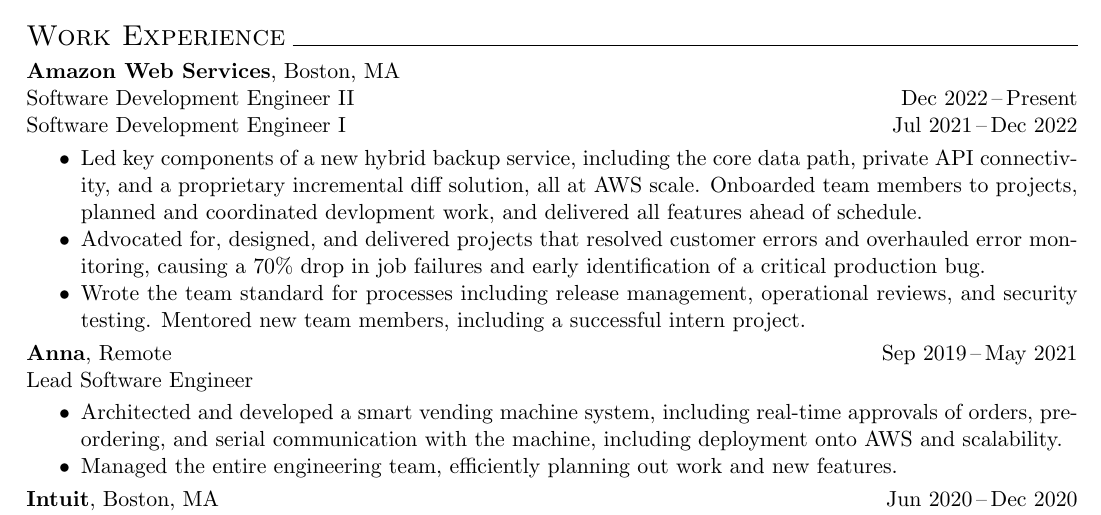
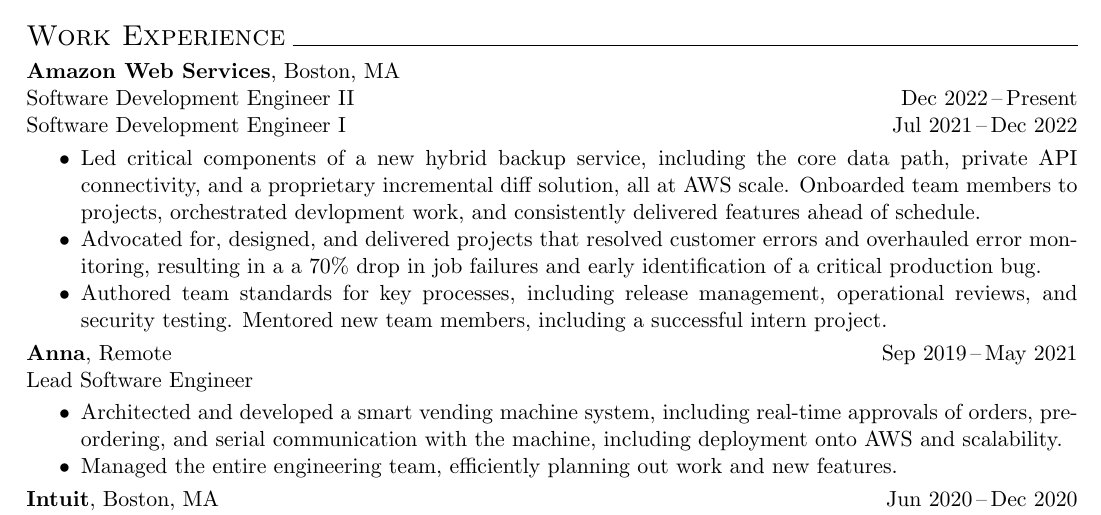
Before and after one commit to joshuatowner/resume, a LaTeX CV (resume.tex): part of the page, cut so that both start at the same text. Compiled offline with pdfLaTeX.

Commit message:
Small rewording

```diff
--- a/resume.tex
+++ b/resume.tex
@@ -45,16 +45,16 @@
   Software Development Engineer I\` Jul 2021\,--\,Dec 2022
 \end{tabbing}
 \begin{itemize}
-  \item Led key components
+  \item Led critical components
   of a new hybrid backup service, including the core data path,
   private API connectivity, and a proprietary incremental diff solution,
-  all at AWS scale. Onboarded team members to projects, planned and coordinated devlopment work, and
-  delivered all features ahead of schedule.
+  all at AWS scale. Onboarded team members to projects, orchestrated devlopment work, and
+  consistently delivered features ahead of schedule.
   \item Advocated for, designed, and delivered projects that
-  resolved customer errors and overhauled error monitoring, causing
+  resolved customer errors and overhauled error monitoring, resulting in a
   a 70\% drop in job failures and early identification of a critical
   production bug.
-  \item Wrote the team standard for processes including release management,
+  \item Authored team standards for key processes, including release management,
   operational reviews, and security testing. Mentored new team members, including
   a successful intern project.
 \end{itemize}
```
Also changed, not shown: resume.pdf.
